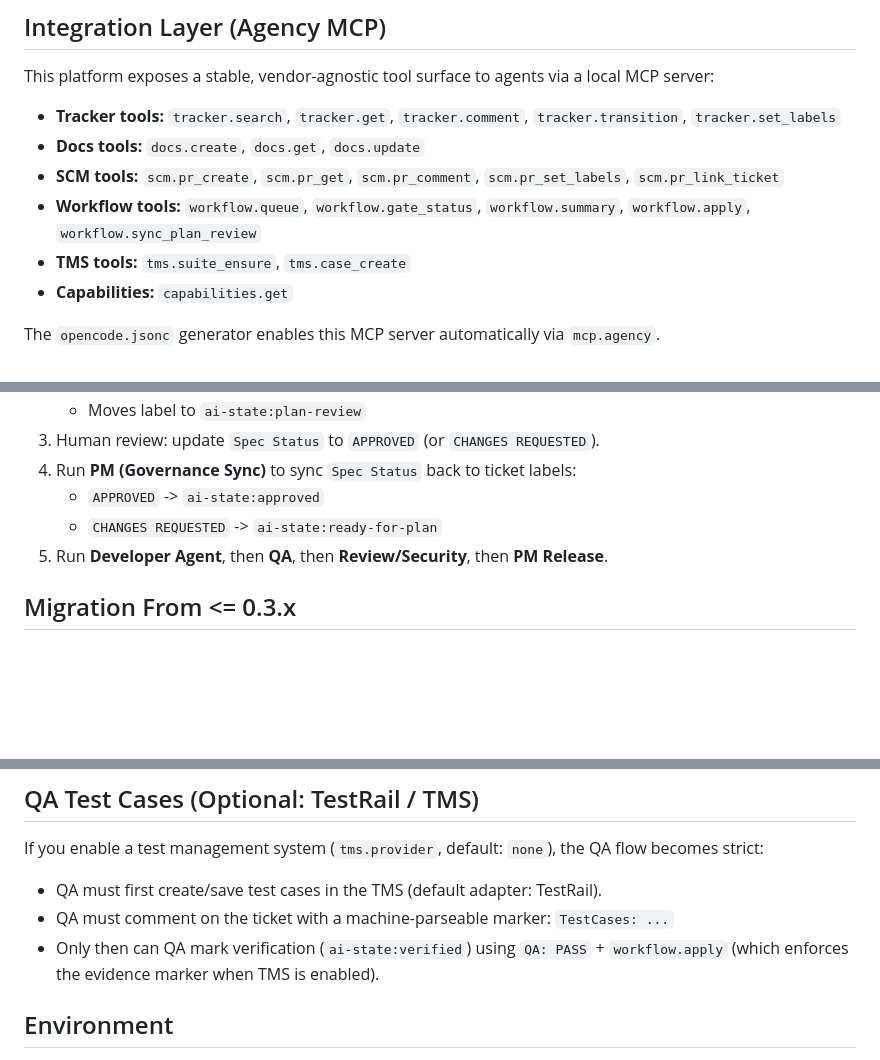
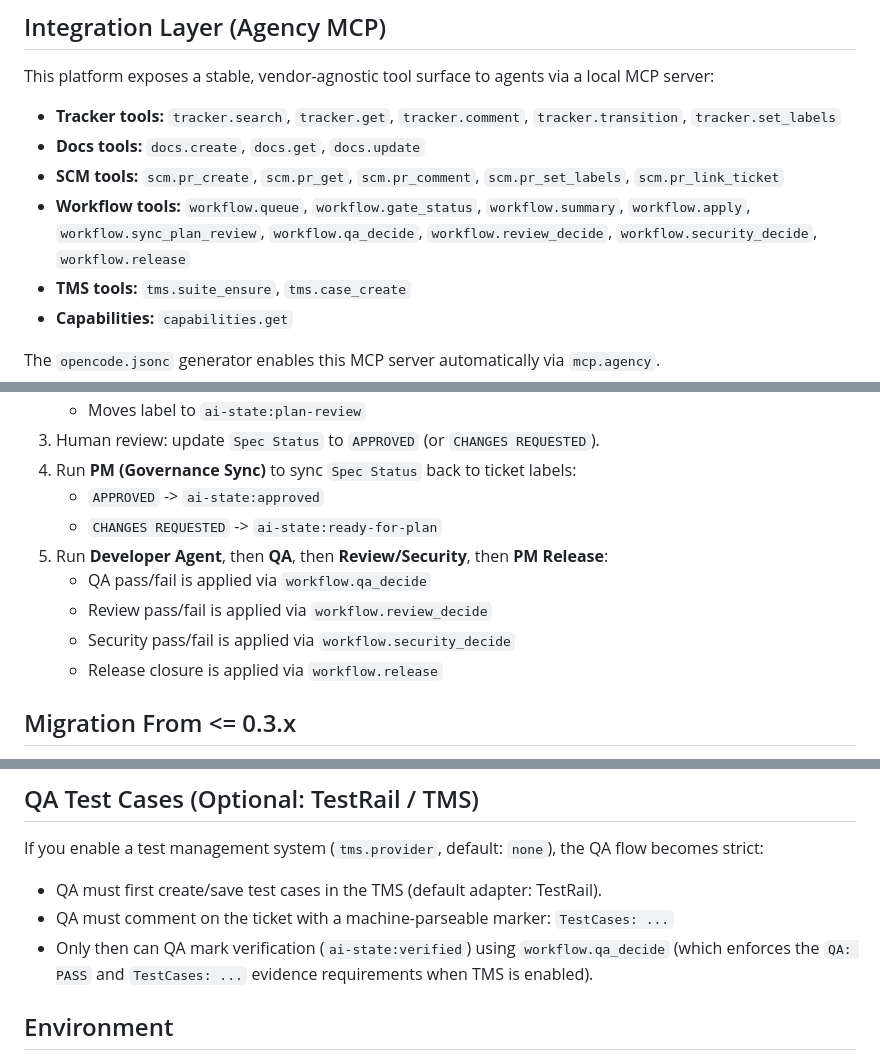
Before and after one commit to klikaba/AI-assisted-delivery, a Markdown page: README.md, 3 parts joined by grey strips. Drawn GitHub-style; blank space fills up the shorter version.

Commit message:
Refresh README for current workflow helpers

```diff
--- a/README.md
+++ b/README.md
@@ -396,7 +396,7 @@ This platform exposes a stable, vendor-agnostic tool surface to agents via a loc
 - **Tracker tools:** `tracker.search`, `tracker.get`, `tracker.comment`, `tracker.transition`, `tracker.set_labels`
 - **Docs tools:** `docs.create`, `docs.get`, `docs.update`
 - **SCM tools:** `scm.pr_create`, `scm.pr_get`, `scm.pr_comment`, `scm.pr_set_labels`, `scm.pr_link_ticket`
-- **Workflow tools:** `workflow.queue`, `workflow.gate_status`, `workflow.summary`, `workflow.apply`, `workflow.sync_plan_review`
+- **Workflow tools:** `workflow.queue`, `workflow.gate_status`, `workflow.summary`, `workflow.apply`, `workflow.sync_plan_review`, `workflow.qa_decide`, `workflow.review_decide`, `workflow.security_decide`, `workflow.release`
 - **TMS tools:** `tms.suite_ensure`, `tms.case_create`
 - **Capabilities:** `capabilities.get`
 
@@ -566,7 +566,11 @@ If you don’t want the full SDLC menu in the OpenCode TUI, you can generate foc
 4. Run **PM (Governance Sync)** to sync `Spec Status` back to ticket labels:
    - `APPROVED` -> `ai-state:approved`
    - `CHANGES REQUESTED` -> `ai-state:ready-for-plan`
-5. Run **Developer Agent**, then **QA**, then **Review/Security**, then **PM Release**.
+5. Run **Developer Agent**, then **QA**, then **Review/Security**, then **PM Release**:
+   - QA pass/fail is applied via `workflow.qa_decide`
+   - Review pass/fail is applied via `workflow.review_decide`
+   - Security pass/fail is applied via `workflow.security_decide`
+   - Release closure is applied via `workflow.release`
 
 ## Migration From <= 0.3.x
 
@@ -585,7 +589,7 @@ If you enable a test management system (`tms.provider`, default: `none`), the QA
 
 - QA must first create/save test cases in the TMS (default adapter: TestRail).
 - QA must comment on the ticket with a machine-parseable marker: `TestCases: ...`
-- Only then can QA mark verification (`ai-state:verified`) using `QA: PASS` + `workflow.apply` (which enforces the evidence marker when TMS is enabled).
+- Only then can QA mark verification (`ai-state:verified`) using `workflow.qa_decide` (which enforces the `QA: PASS` and `TestCases: ...` evidence requirements when TMS is enabled).
 
 ## Environment
 
```
